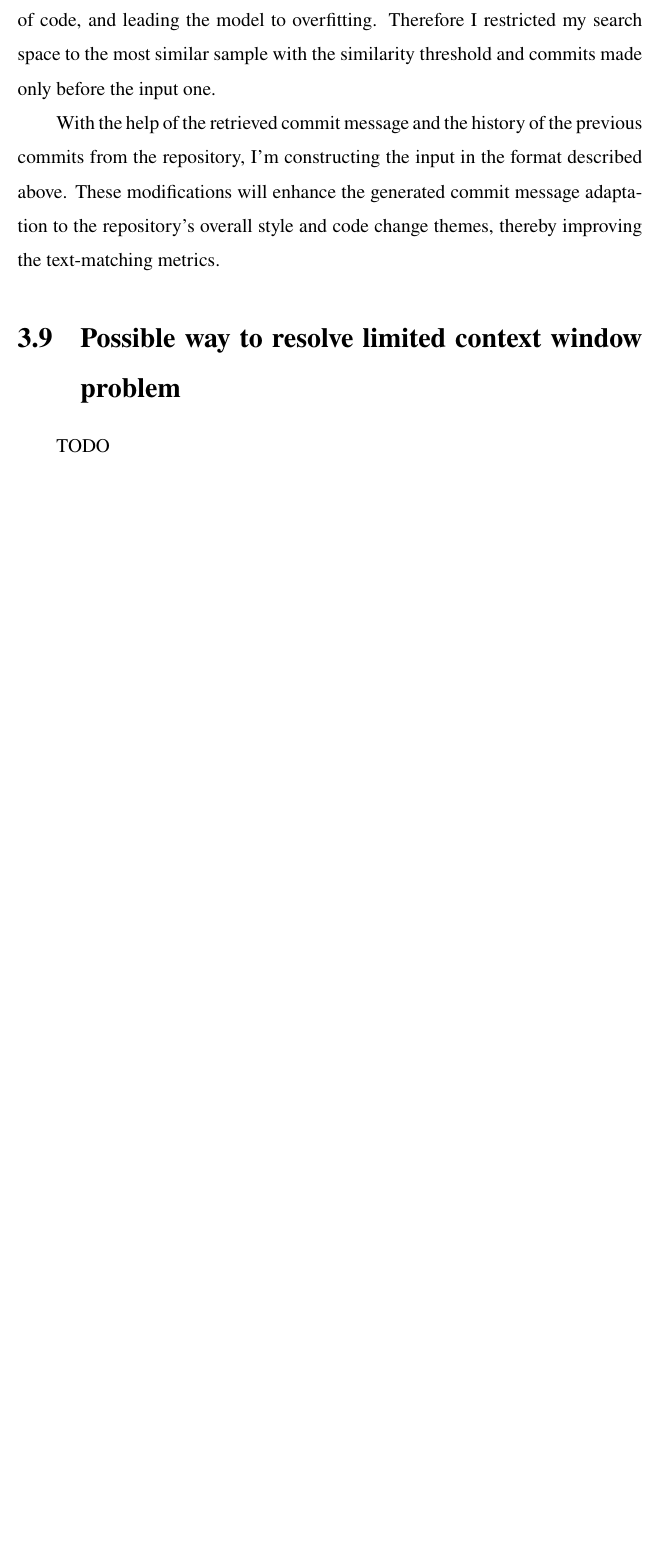
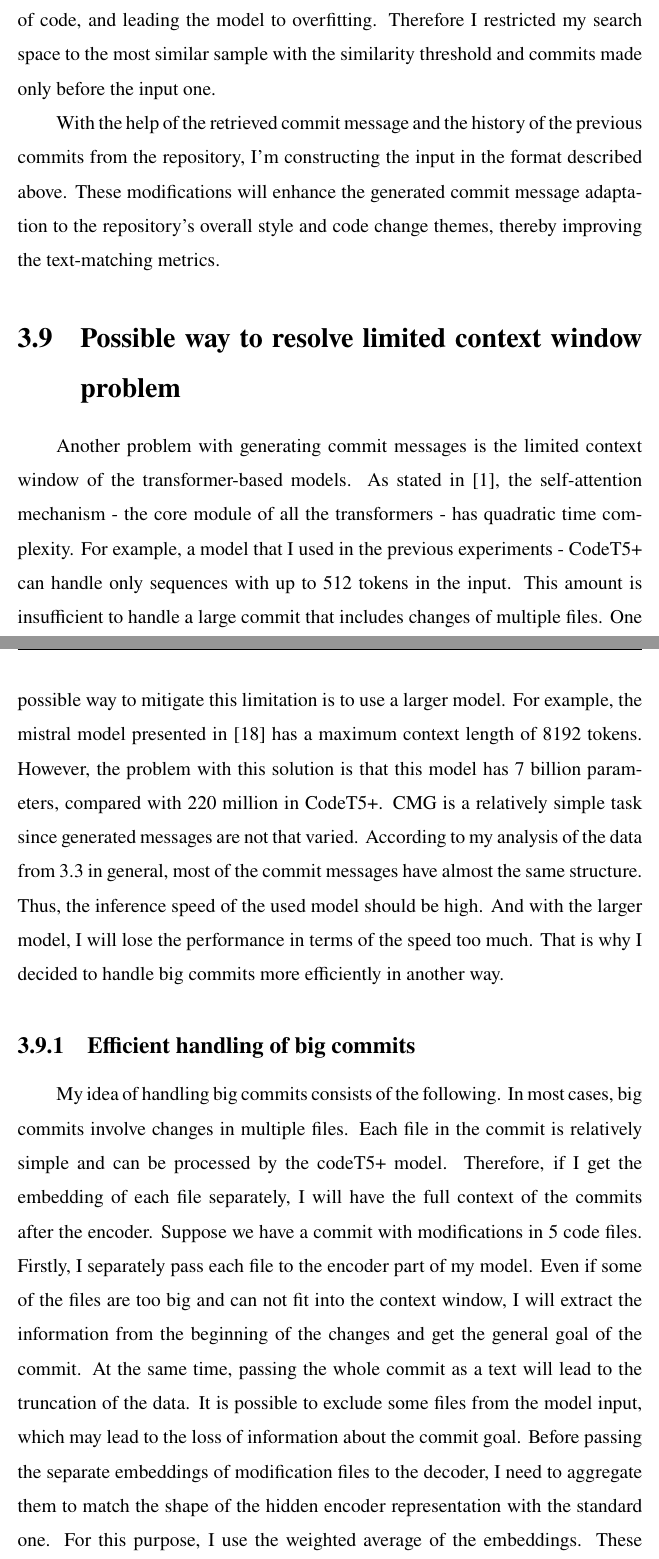
Before and after one commit to naryst/bachelor-thesis, a LaTeX thesis (thesis.tex, which reads chapters/chapter3.tex): part of page 36 of 47 before the commit and two parts of pages 36 and 37 of 49 after it, the two joined at a grey line, cut so that both start at the same text, the shorter picture padded with empty space. The pictures show the PDF file thesis.pdf that the author committed with the source.

Commit message:
file importance model section. Added the idea of the method, and benefits from it

```diff
--- a/chapters/chapter3.tex
+++ b/chapters/chapter3.tex
@@ -208,12 +208,14 @@ An important detail in the search process is to track the timestamp of a similar
 
 With the help of the retrieved commit message and the history of the previous commits from the repository, I'm constructing the input in the format described above. These modifications will enhance the generated commit message adaptation to the repository's overall style and code change themes, thereby improving the text-matching metrics.
 
+\section{Possible way to resolve limited context window problem}\label{sec:file_attention_arch}
+Another problem with generating commit messages is the limited context window of the transformer-based models.  As stated in~\cite{vaswani2017attention}, the self-attention mechanism {-} the core module of all the transformers {-} has quadratic time complexity. For example, a model that I used in the previous experiments {-} CodeT5+ can handle only sequences with up to 512 tokens in the input. This amount is insufficient to handle a large commit that includes changes of multiple files. One possible way to mitigate this limitation is to use a larger model. For example, the mistral model presented in~\cite{jiang2023mistral} has a maximum context length of 8192 tokens. However, the problem with this solution is that this model has 7 billion parameters, compared with 220 million in CodeT5+.
+CMG is a relatively simple task since generated messages are not that varied. According to my analysis of the data from~\ref{sec:data_analysis} in general, most of the commit messages have almost the same structure.    Thus, the inference speed of the used model should be high. And with the larger model, I will lose the performance in terms of the speed too much. That is why I decided to handle big commits more efficiently in another way.
 
+\subsection{Efficient handling of big commits}
+My idea of handling big commits consists of the following. In most cases, big commits involve changes in multiple files. Each file in the commit is relatively simple and can be processed by the codeT5+ model. Therefore, if I get the embedding of each file separately, I will have the full context of the commits after the encoder. Suppose we have a commit with modifications in 5 code files. Firstly, I separately pass each file to the encoder part of my model. Even if some of the files are too big and can not fit into the context window, I will extract the information from the beginning of the changes and get the general goal of the commit. At the same time, passing the whole commit as a text will lead to the truncation of the data. It is possible to exclude some files from the model input, which may lead to the loss of information about the commit goal. Before passing the separate embeddings of modification files to the decoder, I need to aggregate them to match the shape of the hidden encoder representation with the standard one. For this purpose, I use the weighted average of the embeddings. These weights for each embedding represent the importance of certain file changes for the general changes made in the commit. The importance score for each file is trainable parameters. I get them through the additional module between the encoder and decoder part of the model.
 
-
-
-\section{Possible way to resolve limited context window problem}\label{sec:file_attention_arch}
-TODO
+\subsection{Model architecture}
 
 \section{Metrics to evaluate CMG results}
 In the literature review section, I have described the most popular metrics to measure the performance of the models in terms of generated commit message quality~\ref{sec:eval_metrics}. For my experiments, I used bath metrics described in the literature review. BLEU for the syntax similarity and BERTScore to access the semantic similarity with the original commit message. In this chapter, I aim to give an extensive definition of these metrics and the intuition behind them.
```
Also changed, not shown: ref.bib (+7 -0 lines), thesis.bbl, thesis.pdf, 12 other files.
